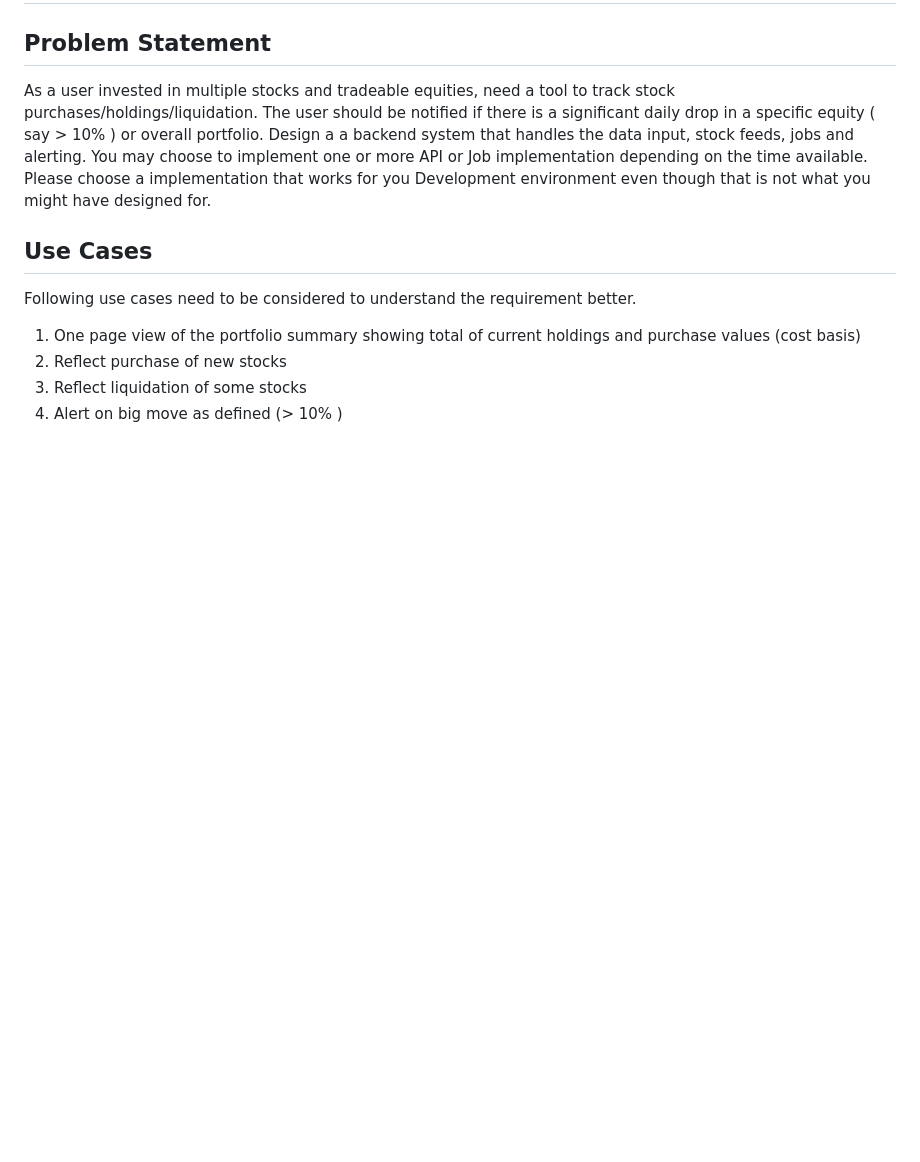
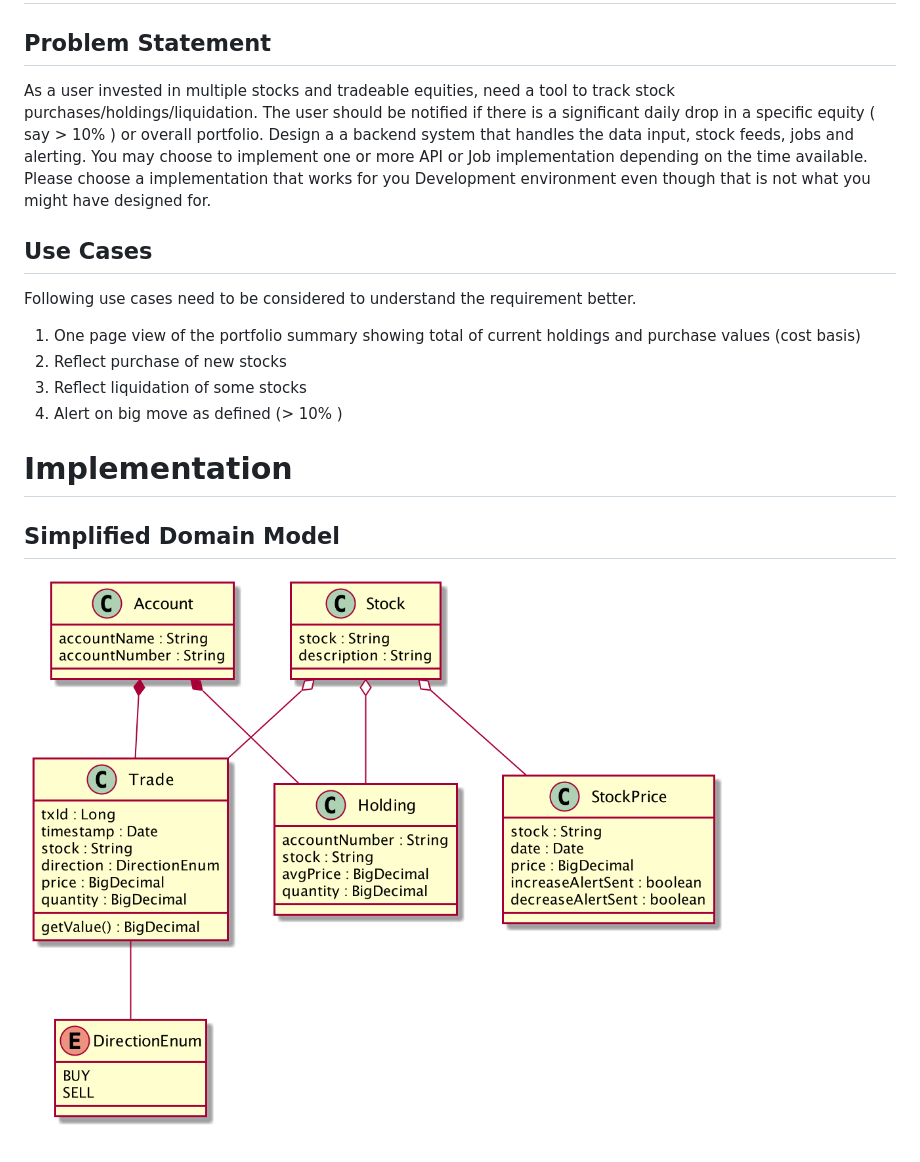
Before and after one commit to cikasfm/portfolio-tracker-service, a Markdown page: README.md, the part around the change. Drawn GitHub-style; pictures changed too: model.png (added); blank space fills up the shorter version.

```diff
--- a/README.md
+++ b/README.md
@@ -12,3 +12,9 @@ Following use cases need to be considered to understand the requirement better.
 2. Reflect purchase of new stocks
 3. Reflect liquidation of some stocks
 4. Alert on big move as defined (> 10% )
+
+# Implementation
+
+## Simplified Domain Model
+
+![model](model.png)
```
Also changed, not shown: 5 other files.
